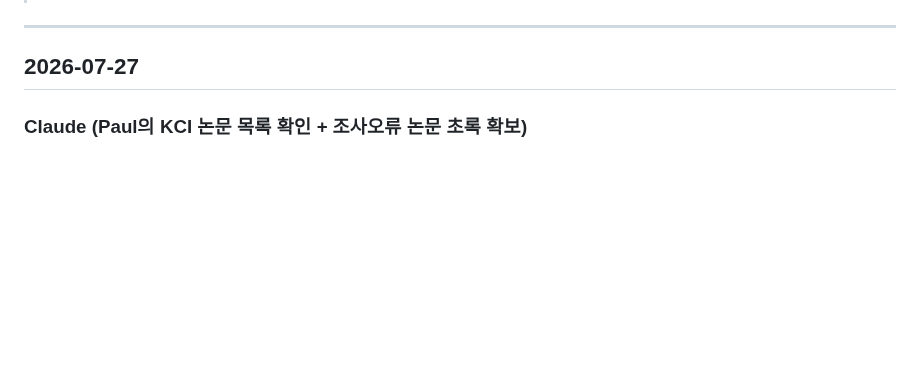
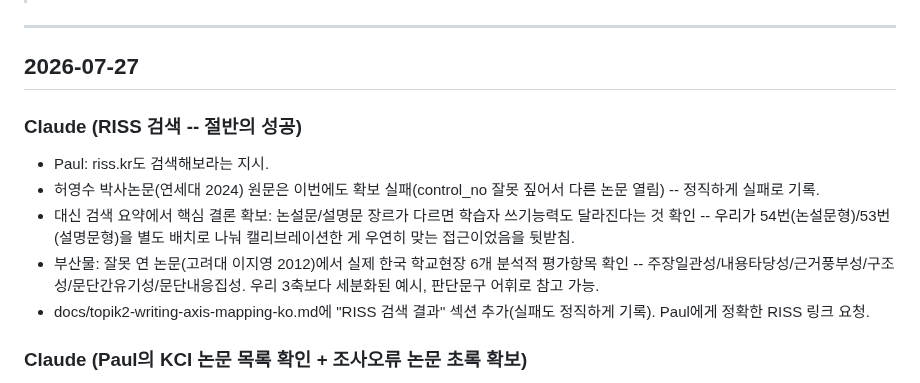
Before and after one commit to wensonjabi-p/paul-intro, a Markdown page: docs/DAILY-LOG.md, the part around the change. Drawn GitHub-style; blank space fills up the shorter version.

```diff
--- a/docs/DAILY-LOG.md
+++ b/docs/DAILY-LOG.md
@@ -11,6 +11,13 @@
 ---
 
 ## 2026-07-27
+
+### Claude (RISS 검색 -- 절반의 성공)
+- Paul: riss.kr도 검색해보라는 지시.
+- 허영수 박사논문(연세대 2024) 원문은 이번에도 확보 실패(control_no 잘못 짚어서 다른 논문 열림) -- 정직하게 실패로 기록.
+- 대신 검색 요약에서 핵심 결론 확보: 논설문/설명문 장르가 다르면 학습자 쓰기능력도 달라진다는 것 확인 -- 우리가 54번(논설문형)/53번(설명문형)을 별도 배치로 나눠 캘리브레이션한 게 우연히 맞는 접근이었음을 뒷받침.
+- 부산물: 잘못 연 논문(고려대 이지영 2012)에서 실제 한국 학교현장 6개 분석적 평가항목 확인 -- 주장일관성/내용타당성/근거풍부성/구조성/문단간유기성/문단내응집성. 우리 3축보다 세분화된 예시, 판단문구 어휘로 참고 가능.
+- docs/topik2-writing-axis-mapping-ko.md에 "RISS 검색 결과" 섹션 추가(실패도 정직하게 기록). Paul에게 정확한 RISS 링크 요청.
 
 ### Claude (Paul의 KCI 논문 목록 확인 + 조사오류 논문 초록 확보)
 - Paul이 Claude 웹에서 KCI 검색해 논문 9건 목록 정리해서 보내줌. 그중 가장 관련 높은 2건(ChatGPT+베트남학습자 최신논문, 시험답안쓰기 논문) 추가 검색.
```
Also changed, not shown: docs/topik2-writing-axis-mapping-ko.md (+10 -0 lines).
